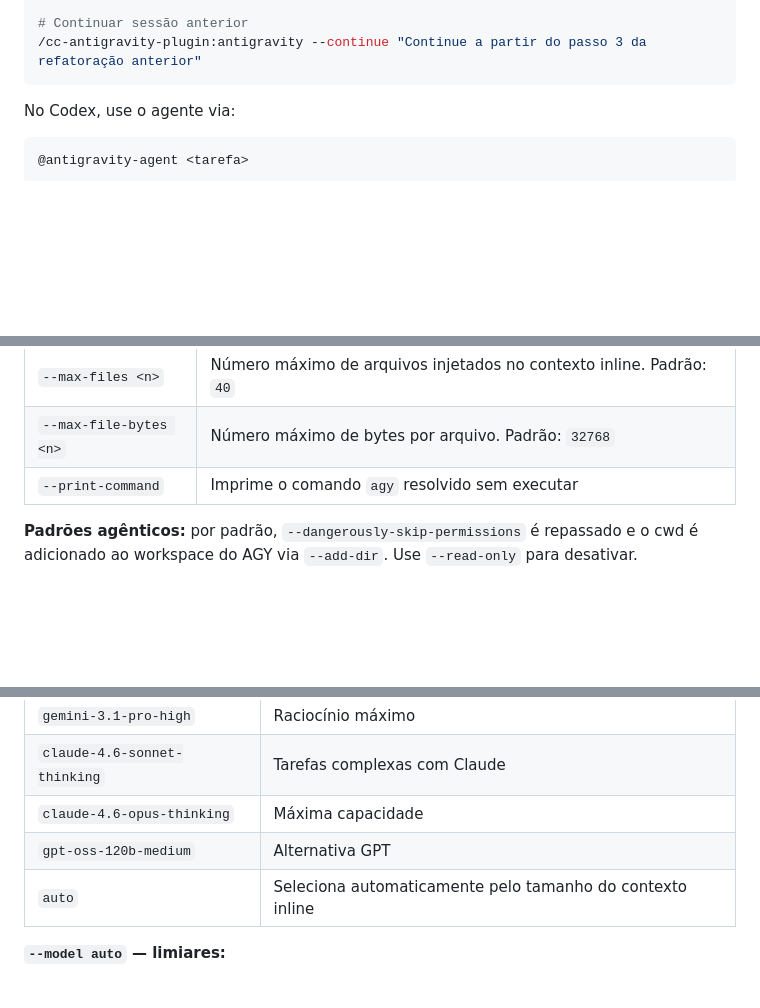
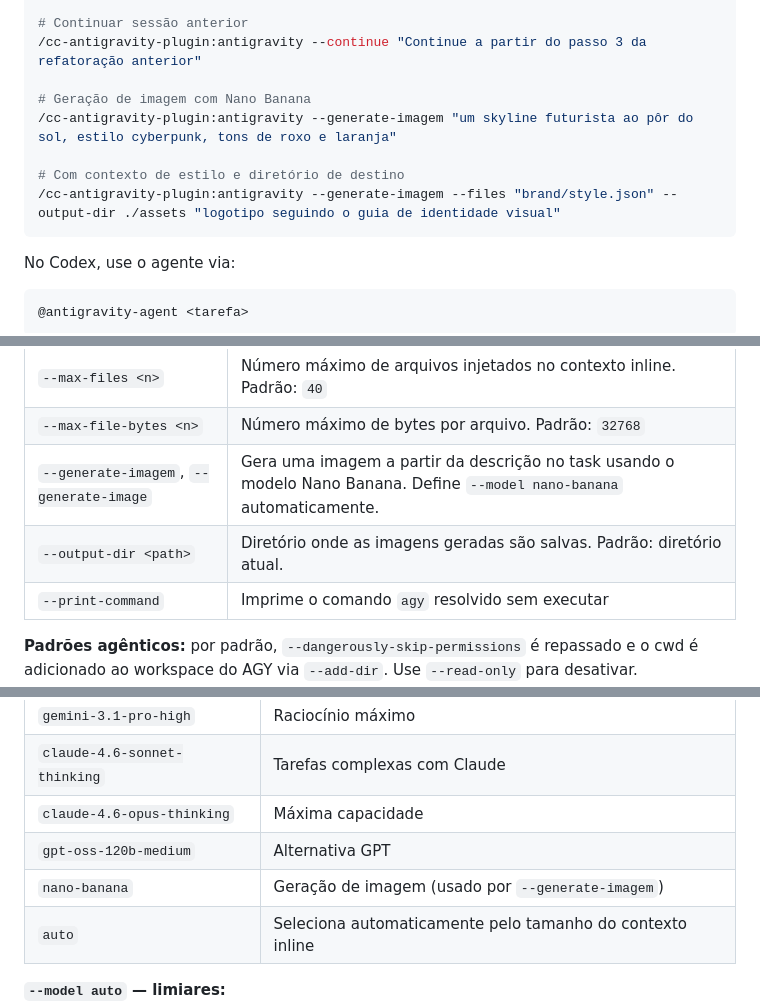
Before and after one commit to AllanHarlen/cc-antigravity-plugin, a Markdown page: README.md, 3 parts joined by grey strips. Rendered like a GitHub page; blank space fills up the shorter version.

Commit message:
docs: update documentation for image generation workflow and add new CLI arguments

````diff
--- a/README.md
+++ b/README.md
@@ -78,6 +78,12 @@ Reinicie o Codex após clonar.
 
 # Continuar sessão anterior
 /cc-antigravity-plugin:antigravity --continue "Continue a partir do passo 3 da refatoração anterior"
+
+# Geração de imagem com Nano Banana
+/cc-antigravity-plugin:antigravity --generate-imagem "um skyline futurista ao pôr do sol, estilo cyberpunk, tons de roxo e laranja"
+
+# Com contexto de estilo e diretório de destino
+/cc-antigravity-plugin:antigravity --generate-imagem --files "brand/style.json" --output-dir ./assets "logotipo seguindo o guia de identidade visual"
 ```
 
 No Codex, use o agente via:
@@ -102,6 +108,8 @@ No Codex, use o agente via:
 | `--sandbox` | Ativa o modo sandbox do AGY |
 | `--max-files <n>` | Número máximo de arquivos injetados no contexto inline. Padrão: `40` |
 | `--max-file-bytes <n>` | Número máximo de bytes por arquivo. Padrão: `32768` |
+| `--generate-imagem`, `--generate-image` | Gera uma imagem a partir da descrição no task usando o modelo Nano Banana. Define `--model nano-banana` automaticamente. |
+| `--output-dir <path>` | Diretório onde as imagens geradas são salvas. Padrão: diretório atual. |
 | `--print-command` | Imprime o comando `agy` resolvido sem executar |
 
 **Padrões agênticos:** por padrão, `--dangerously-skip-permissions` é repassado e o cwd é adicionado ao workspace do AGY via `--add-dir`. Use `--read-only` para desativar.
@@ -118,6 +126,7 @@ No Codex, use o agente via:
 | `claude-4.6-sonnet-thinking` | Tarefas complexas com Claude |
 | `claude-4.6-opus-thinking` | Máxima capacidade |
 | `gpt-oss-120b-medium` | Alternativa GPT |
+| `nano-banana` | Geração de imagem (usado por `--generate-imagem`) |
 | `auto` | Seleciona automaticamente pelo tamanho do contexto inline |
 
 **`--model auto` — limiares:**
````
Also changed, not shown: CASOS_USO.md (+11 -4 lines).
